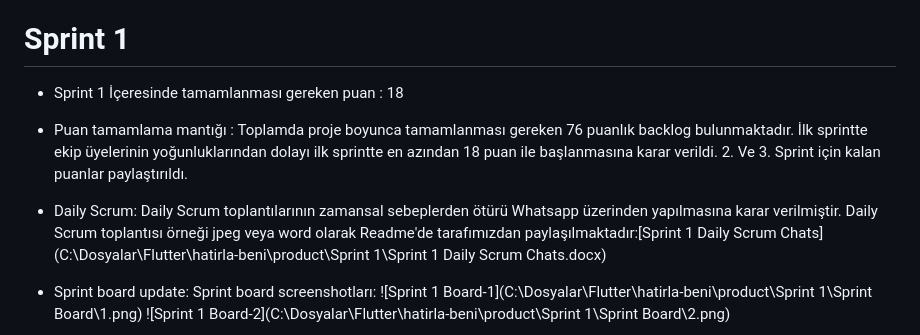
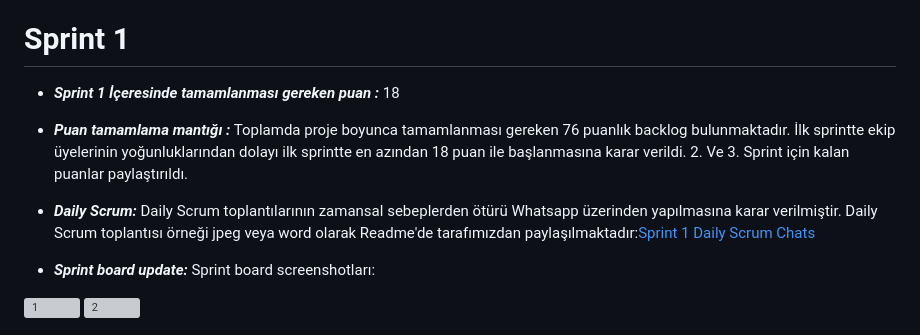
Before and after one commit to IlyasKeskinn/hatirla-beni, a Markdown page: README.md, the part around the change printed below. Drawn GitHub-style; grey boxes are pictures that could not be loaded.

```diff
--- a/README.md
+++ b/README.md
@@ -68,13 +68,18 @@ Hatırla Beni, unutkan yaşlılar ve yoğun hasta bakımıyla uğraşan hemşire
 - **Hemşireler ve Bakıcılar**: Yoğun hasta bakımıyla uğraşan hemşireler ve bakıcılar, Hatırla Beni uygulaması aracılığıyla hasta ilaç takiplerini yönetebilir, önemli ölçümleri takip edebilir ve hastalarla iletişimdeki süreci kolaylaştırabilir.
 
 # Sprint 1
-- Sprint 1 İçeresinde tamamlanması gereken puan : 18
+- ***Sprint 1 İçeresinde tamamlanması gereken puan :*** 18
 
-- Puan tamamlama mantığı : Toplamda proje boyunca tamamlanması gereken 76 puanlık backlog bulunmaktadır. İlk sprintte ekip üyelerinin yoğunluklarından dolayı ilk sprintte en azından 18 puan ile başlanmasına karar verildi. 2. Ve 3. Sprint için kalan puanlar paylaştırıldı.
+- ***Puan tamamlama mantığı :*** Toplamda proje boyunca tamamlanması gereken 76 puanlık backlog bulunmaktadır. İlk sprintte ekip üyelerinin yoğunluklarından dolayı ilk sprintte en azından 18 puan ile başlanmasına karar verildi. 2. Ve 3. Sprint için kalan puanlar paylaştırıldı.
 
-- Daily Scrum: Daily Scrum toplantılarının zamansal sebeplerden ötürü Whatsapp üzerinden yapılmasına karar verilmiştir. Daily Scrum toplantısı örneği jpeg veya word olarak Readme'de tarafımızdan paylaşılmaktadır:[Sprint 1 Daily Scrum Chats](C:\Dosyalar\Flutter\hatirla-beni\product\Sprint 1\Sprint 1 Daily Scrum Chats.docx)
-- Sprint board update: Sprint board screenshotları:
-![Sprint 1 Board-1](C:\Dosyalar\Flutter\hatirla-beni\product\Sprint 1\Sprint Board\1.png)
-![Sprint 1 Board-2](C:\Dosyalar\Flutter\hatirla-beni\product\Sprint 1\Sprint Board\2.png)
+- ***Daily Scrum:*** Daily Scrum toplantılarının zamansal sebeplerden ötürü Whatsapp üzerinden yapılmasına karar verilmiştir. Daily Scrum toplantısı örneği jpeg veya word olarak Readme'de tarafımızdan paylaşılmaktadır:[Sprint 1 Daily Scrum Chats](https://github.com/IlyasKeskinn/hatirla-beni/files/11781206/Sprint.1.Daily.Scrum.Chats.docx)
+
+- ***Sprint board update:*** Sprint board screenshotları:
+
+
+![1](https://github.com/IlyasKeskinn/hatirla-beni/assets/86023697/576dc3d0-57f5-43de-a609-cdc3392d5039)
+![2](https://github.com/IlyasKeskinn/hatirla-beni/assets/86023697/906508cd-3d44-4bc1-8fd0-384d0e0795c0)
+
+
 
 - Ürün Durumu: Ekran görüntüleri:
```
Also changed, not shown: other parts of README.md (+11 -7 lines).
